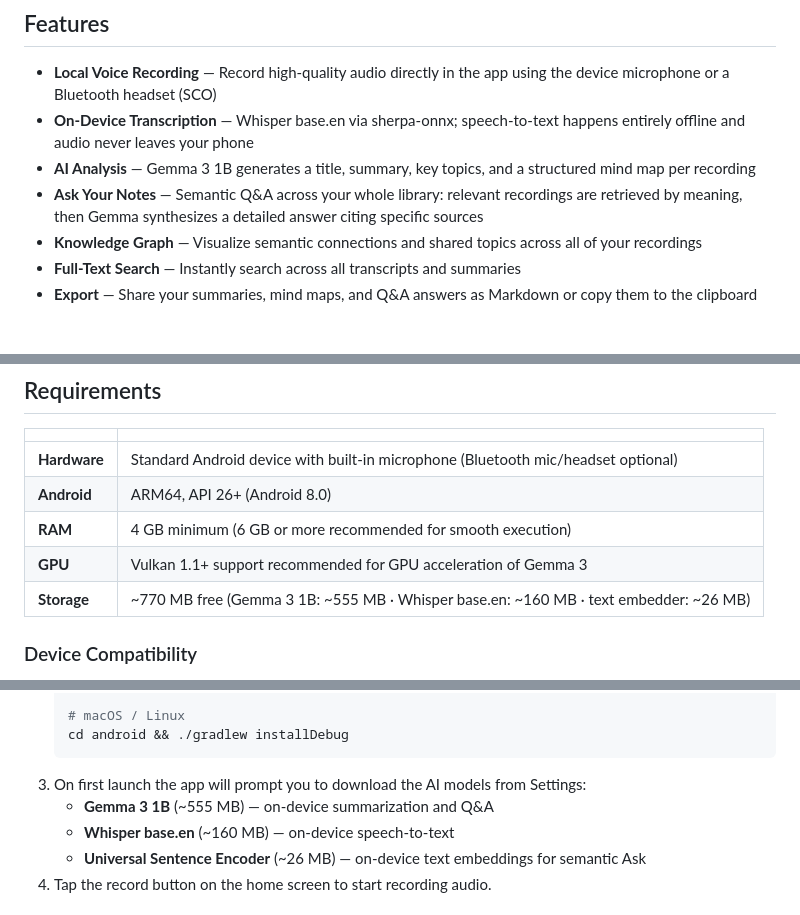
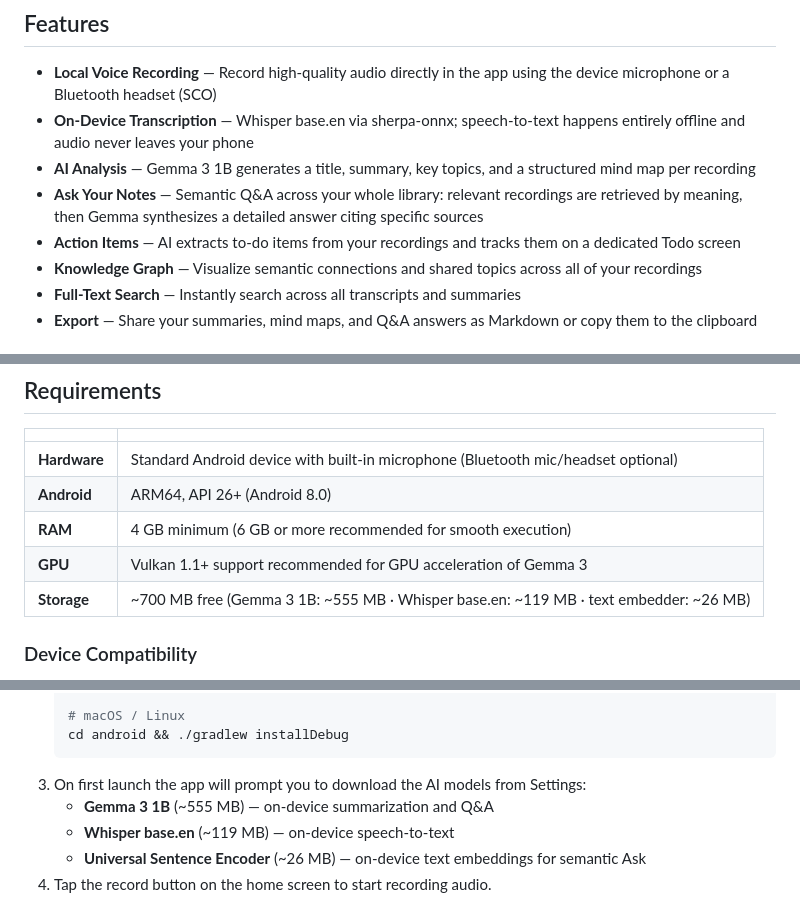
Before and after one commit to DaedalusApps/daedalus-echo, a Markdown page: README.md, 3 parts joined by grey strips. Rendered like a GitHub page.

Commit message:
docs: add todo feature to README and correct model storage sizes

````diff
--- a/README.md
+++ b/README.md
@@ -11,6 +11,7 @@ A standalone Android voice recorder, transcription, and AI analysis application.
 - **On-Device Transcription** — Whisper base.en via sherpa-onnx; speech-to-text happens entirely offline and audio never leaves your phone
 - **AI Analysis** — Gemma 3 1B generates a title, summary, key topics, and a structured mind map per recording
 - **Ask Your Notes** — Semantic Q&A across your whole library: relevant recordings are retrieved by meaning, then Gemma synthesizes a detailed answer citing specific sources
+- **Action Items** — AI extracts to-do items from your recordings and tracks them on a dedicated Todo screen
 - **Knowledge Graph** — Visualize semantic connections and shared topics across all of your recordings
 - **Full-Text Search** — Instantly search across all transcripts and summaries
 - **Export** — Share your summaries, mind maps, and Q&A answers as Markdown or copy them to the clipboard
@@ -31,7 +32,7 @@ A standalone Android voice recorder, transcription, and AI analysis application.
 | **Android** | ARM64, API 26+ (Android 8.0) |
 | **RAM** | 4 GB minimum (6 GB or more recommended for smooth execution) |
 | **GPU** | Vulkan 1.1+ support recommended for GPU acceleration of Gemma 3 |
-| **Storage** | ~770 MB free (Gemma 3 1B: ~555 MB · Whisper base.en: ~160 MB · text embedder: ~26 MB) |
+| **Storage** | ~700 MB free (Gemma 3 1B: ~555 MB · Whisper base.en: ~119 MB · text embedder: ~26 MB) |
 
 ### Device Compatibility
 
@@ -65,7 +66,7 @@ Popular compatible device series include:
    ```
 3. On first launch the app will prompt you to download the AI models from Settings:
    - **Gemma 3 1B** (~555 MB) — on-device summarization and Q&A
-   - **Whisper base.en** (~160 MB) — on-device speech-to-text
+   - **Whisper base.en** (~119 MB) — on-device speech-to-text
    - **Universal Sentence Encoder** (~26 MB) — on-device text embeddings for semantic Ask
 4. Tap the record button on the home screen to start recording audio.
 
````
